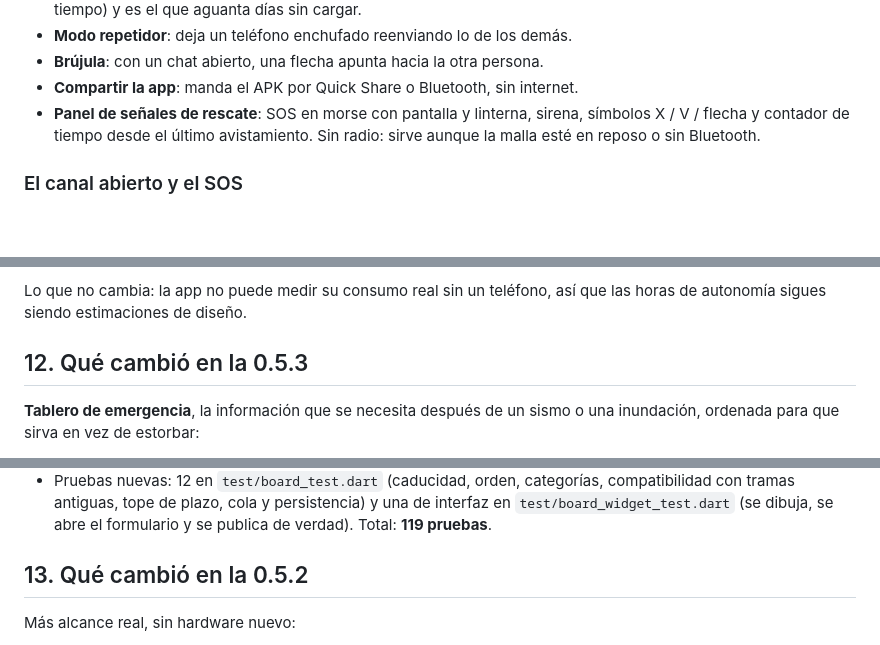
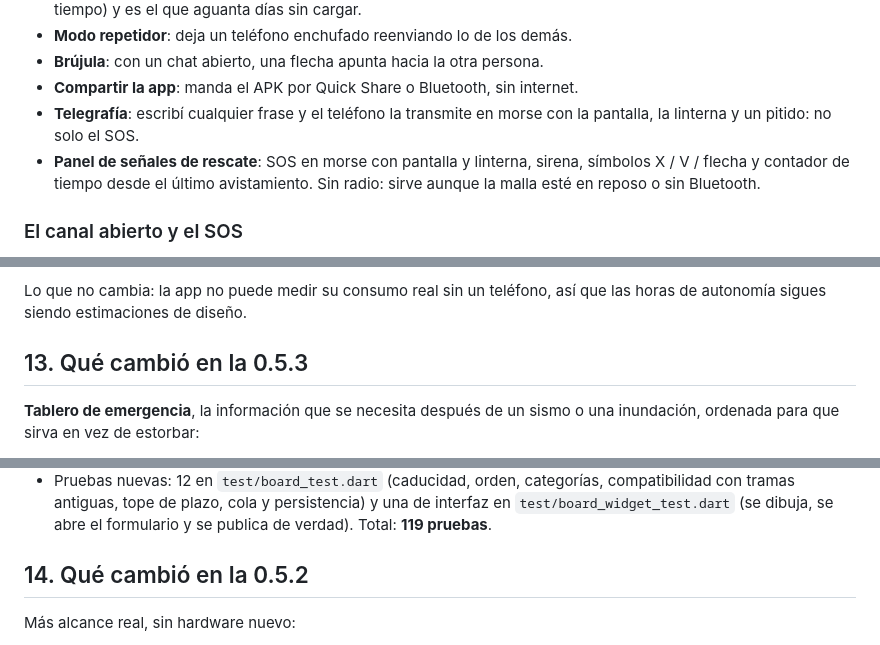
Before and after one commit to Chapi-creator/chasqui, a Markdown page: README.md, 3 parts joined by grey strips. Rendered like a GitHub page; blank space fills up the shorter version.

```diff
--- a/README.md
+++ b/README.md
@@ -47,6 +47,8 @@ ratos para no comerse la batería).
 - **Modo repetidor**: deja un teléfono enchufado reenviando lo de los demás.
 - **Brújula**: con un chat abierto, una flecha apunta hacia la otra persona.
 - **Compartir la app**: manda el APK por Quick Share o Bluetooth, sin internet.
+- **Telegrafía**: escribí cualquier frase y el teléfono la transmite en morse
+  con la pantalla, la linterna y un pitido: no solo el SOS.
 - **Panel de señales de rescate**: SOS en morse con pantalla y linterna, sirena,
   símbolos X / V / flecha y contador de tiempo desde el último avistamiento.
   Sin radio: sirve aunque la malla esté en reposo o sin Bluetooth.
@@ -492,7 +528,7 @@ Todo para que la app gaste lo mínimo cuando la energía es el problema:
 Lo que no cambia: la app no puede medir su consumo real sin un teléfono, así
 que las horas de autonomía sigues siendo estimaciones de diseño.
 
-## 12. Qué cambió en la 0.5.3
+## 13. Qué cambió en la 0.5.3
 
 **Tablero de emergencia**, la información que se necesita después de un sismo o
 una inundación, ordenada para que sirva en vez de estorbar:
@@ -517,7 +553,7 @@ una inundación, ordenada para que sirva en vez de estorbar:
   de interfaz en `test/board_widget_test.dart` (se dibuja, se abre el formulario
   y se publica de verdad). Total: **119 pruebas**.
 
-## 13. Qué cambió en la 0.5.2
+## 14. Qué cambió en la 0.5.2
 
 Más alcance real, sin hardware nuevo:
 
```
Also changed, not shown: other parts of README.md (+42 -8 lines), assets/brand/telegrafia.png (added), 9 other files.
